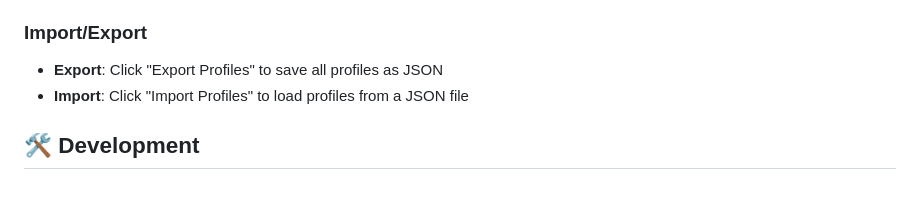
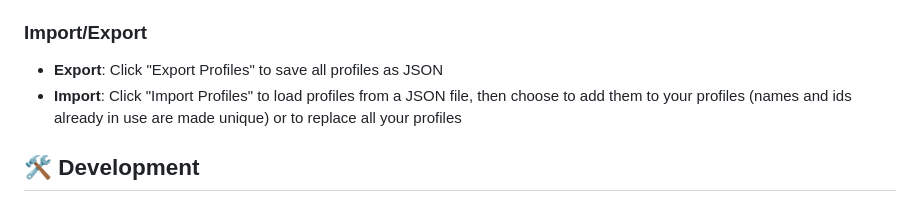
Before and after one commit to BioSs54/noobheaders, a Markdown page: README.md, the part around the change. GitHub-like rendering.

Commit message:
docs: 📝 describe the add or replace choice of the import
Co-Authored-By: Claude Opus 5.5 <noreply@anthropic.com>
Claude-Session: https://claude.ai/code/session_01ViMSwSpXS5TPc9W84bcfxi

```diff
--- a/README.md
+++ b/README.md
@@ -82,7 +82,7 @@ filter matches. Invalid filters are highlighted and never widen the scope.
 ### Import/Export
 
 - **Export**: Click "Export Profiles" to save all profiles as JSON
-- **Import**: Click "Import Profiles" to load profiles from a JSON file
+- **Import**: Click "Import Profiles" to load profiles from a JSON file, then choose to add them to your profiles (names and ids already in use are made unique) or to replace all your profiles
 
 ## 🛠️ Development
 
```
